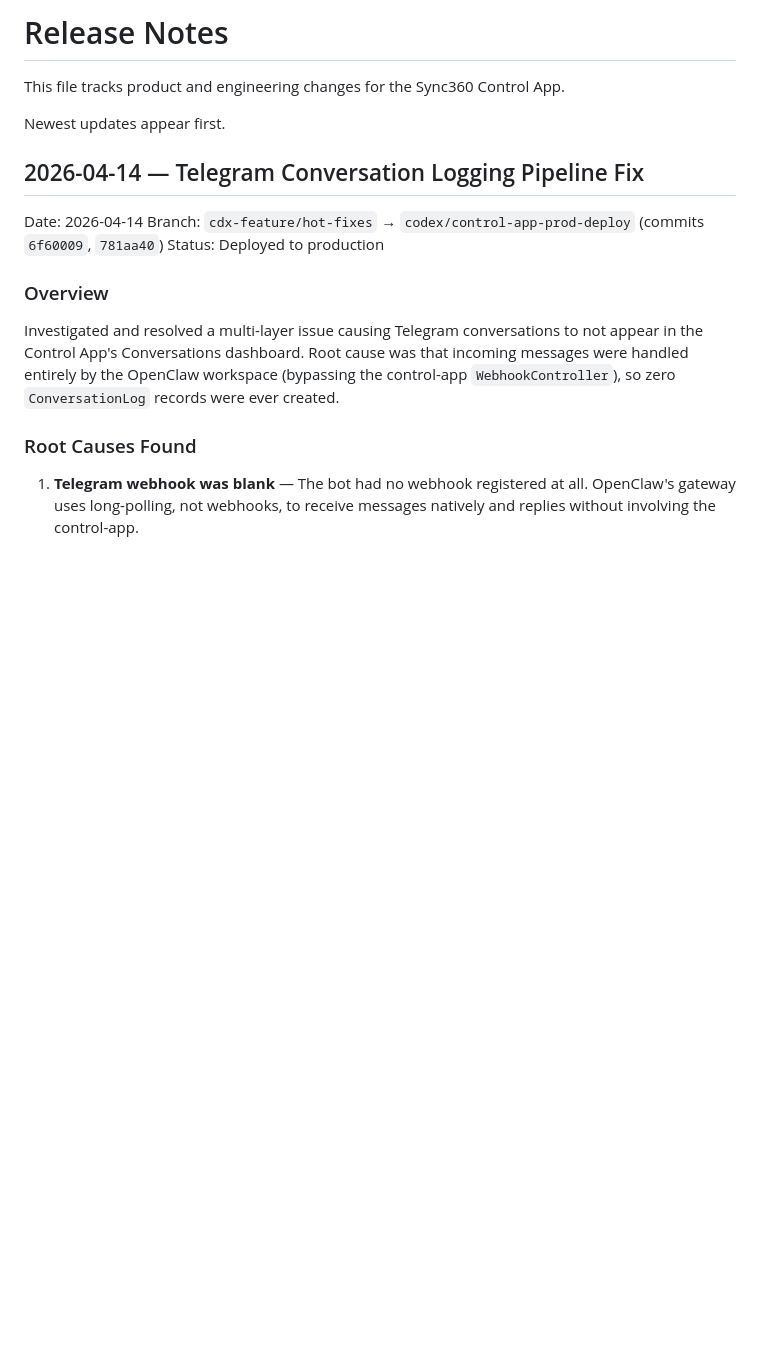
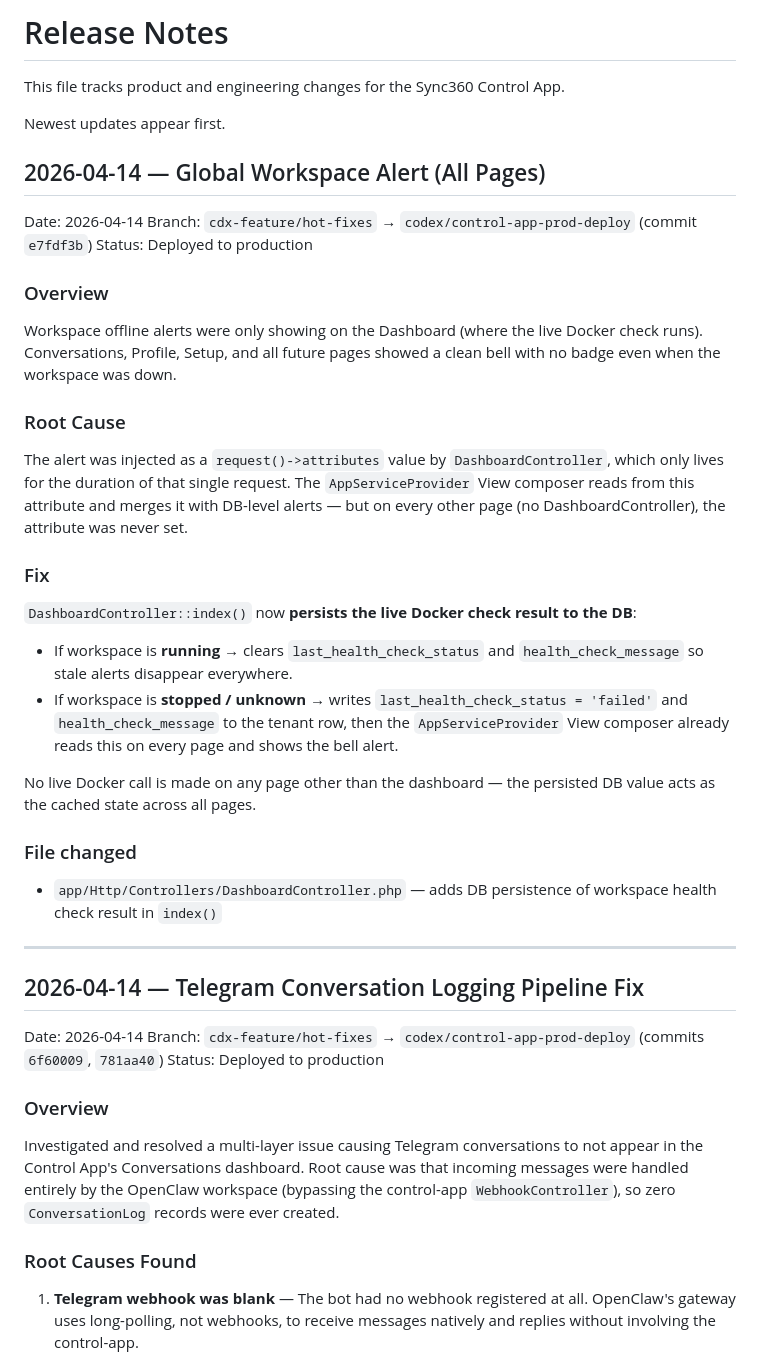
Before and after one commit to StyleAiLabs/control-app, a Markdown page: artifacts/RELEASE_NOTES.md, the part around the change. GitHub-like rendering; blank space fills up the shorter version.

Commit message:
docs: release notes for global workspace alert fix (all pages)

```diff
--- a/artifacts/RELEASE_NOTES.md
+++ b/artifacts/RELEASE_NOTES.md
@@ -3,6 +3,35 @@
 This file tracks product and engineering changes for the Sync360 Control App.
 
 Newest updates appear first.
+
+## 2026-04-14 — Global Workspace Alert (All Pages)
+
+Date: 2026-04-14
+Branch: `cdx-feature/hot-fixes` → `codex/control-app-prod-deploy` (commit `e7fdf3b`)
+Status: Deployed to production
+
+### Overview
+
+Workspace offline alerts were only showing on the Dashboard (where the live Docker check runs). Conversations, Profile, Setup, and all future pages showed a clean bell with no badge even when the workspace was down.
+
+### Root Cause
+
+The alert was injected as a `request()->attributes` value by `DashboardController`, which only lives for the duration of that single request. The `AppServiceProvider` View composer reads from this attribute and merges it with DB-level alerts — but on every other page (no DashboardController), the attribute was never set.
+
+### Fix
+
+`DashboardController::index()` now **persists the live Docker check result to the DB**:
+
+- If workspace is **running** → clears `last_health_check_status` and `health_check_message` so stale alerts disappear everywhere.
+- If workspace is **stopped / unknown** → writes `last_health_check_status = 'failed'` and `health_check_message` to the tenant row, then the `AppServiceProvider` View composer already reads this on every page and shows the bell alert.
+
+No live Docker call is made on any page other than the dashboard — the persisted DB value acts as the cached state across all pages.
+
+### File changed
+
+- `app/Http/Controllers/DashboardController.php` — adds DB persistence of workspace health check result in `index()`
+
+---
 
 ## 2026-04-14 — Telegram Conversation Logging Pipeline Fix
 
```
